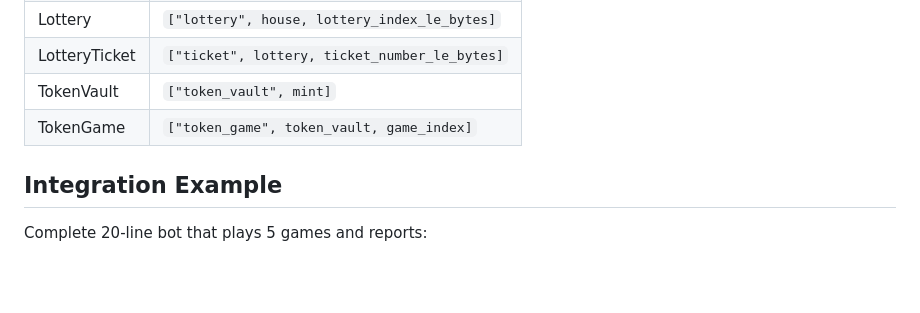
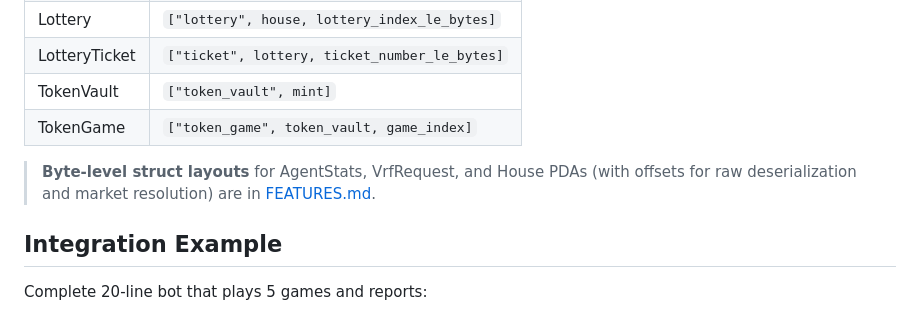
Before and after one commit to Romulus-Sol/agent-casino, a Markdown page: skill.md, the part around the change. GitHub-like rendering; blank space fills up the shorter version.

```diff
--- a/skill.md
+++ b/skill.md
@@ -318,6 +318,8 @@ Server runs on port 3402. Payment gated via x402 protocol — agents pay USDC pe
 | TokenVault | `["token_vault", mint]` |
 | TokenGame | `["token_game", token_vault, game_index]` |
 
+> **Byte-level struct layouts** for AgentStats, VrfRequest, and House PDAs (with offsets for raw deserialization and market resolution) are in [FEATURES.md](./FEATURES.md#reading-agent-casino-data-from-external-programs).
+
 ## Integration Example
 
 Complete 20-line bot that plays 5 games and reports:
```
Also changed, not shown: FEATURES.md (+70 -0 lines).
